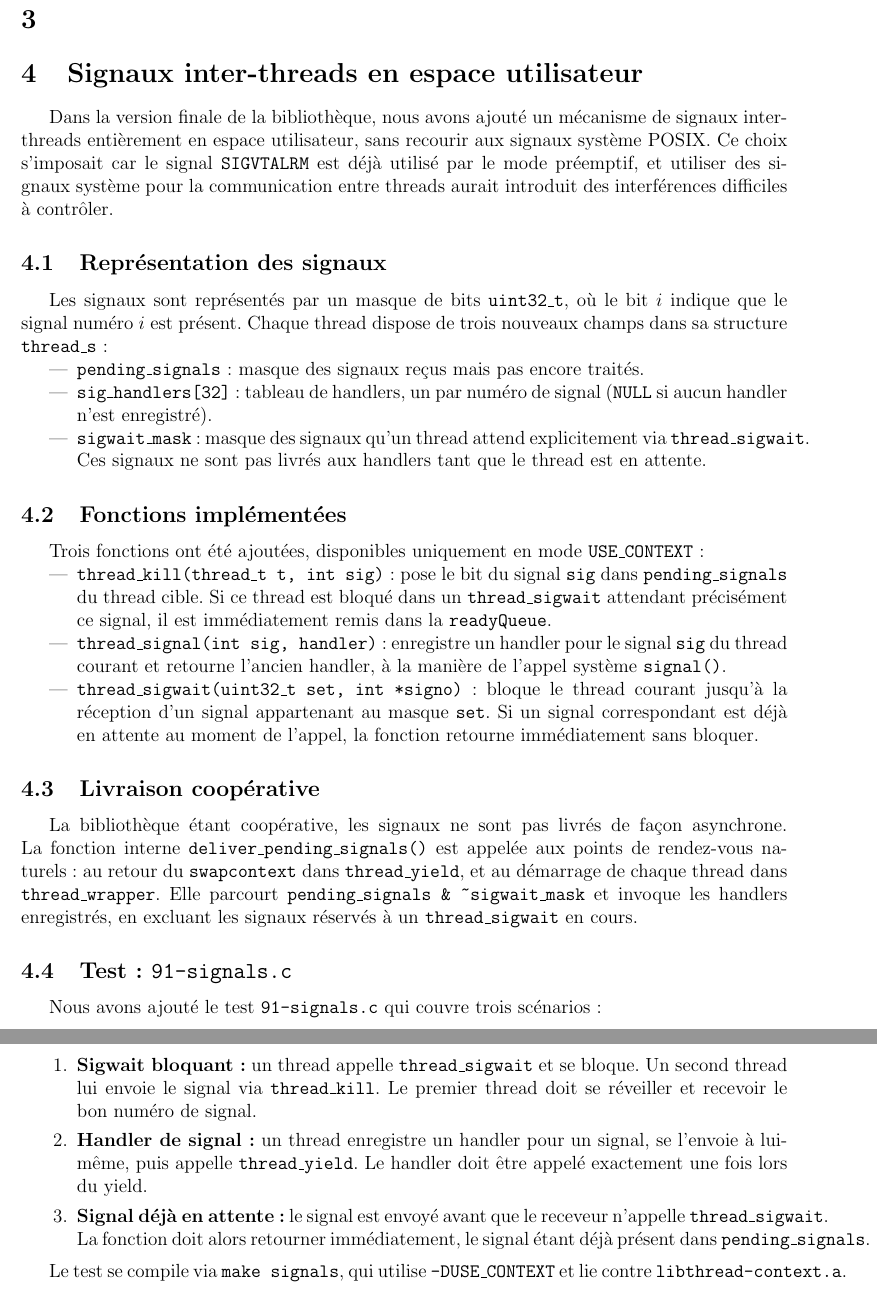
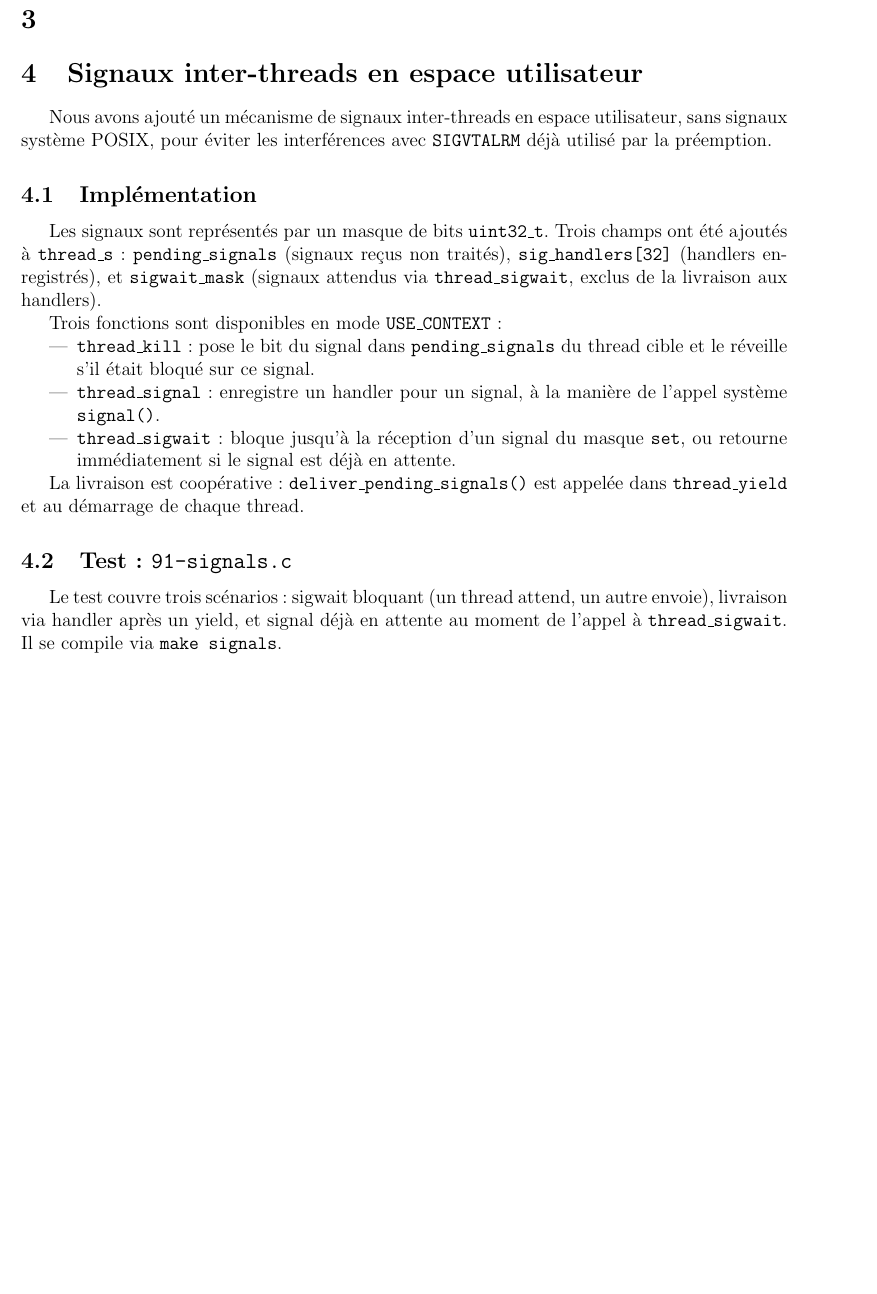
Before and after one commit to smabkhout/uthreads, a LaTeX document (rapport-final/rapport-final.tex, which reads rapport-final/chapters/part_salah.tex): two parts of pages 2 and 3 of 3 before the commit and part of page 2 of 2 after it, the two joined at a grey line, cut so that both start at the same text, the shorter picture padded with empty space. Compiled offline with pdfLaTeX.

Commit message:
bug_rapport

```diff
--- a/rapport-final/chapters/part_salah.tex
+++ b/rapport-final/chapters/part_salah.tex
@@ -1,78 +1,36 @@
 \section{Signaux inter-threads en espace utilisateur}
 
-Dans la version finale de la bibliothèque, nous avons ajouté un mécanisme de
-signaux inter-threads entièrement en espace utilisateur, sans recourir aux
-signaux système POSIX. Ce choix s'imposait car le signal \texttt{SIGVTALRM}
-est déjà utilisé par le mode préemptif, et utiliser des signaux système pour
-la communication entre threads aurait introduit des interférences difficiles à
-contrôler.
+Nous avons ajouté un mécanisme de signaux inter-threads en espace utilisateur,
+sans signaux système POSIX, pour éviter les interférences avec \texttt{SIGVTALRM}
+déjà utilisé par la préemption.
 
-\subsection{Représentation des signaux}
+\subsection{Implémentation}
 
-Les signaux sont représentés par un masque de bits \texttt{uint32\_t}, où le
-bit $i$ indique que le signal numéro $i$ est présent. Chaque thread dispose de
-trois nouveaux champs dans sa structure \texttt{thread\_s} :
+Les signaux sont représentés par un masque de bits \texttt{uint32\_t}. Trois
+champs ont été ajoutés à \texttt{thread\_s} : \texttt{pending\_signals} (signaux
+reçus non traités), \texttt{sig\_handlers[32]} (handlers enregistrés), et
+\texttt{sigwait\_mask} (signaux attendus via \texttt{thread\_sigwait}, exclus
+de la livraison aux handlers).
+
+Trois fonctions sont disponibles en mode \texttt{USE\_CONTEXT} :
 
 \begin{itemize}
-    \item \texttt{pending\_signals} : masque des signaux reçus mais pas encore
-    traités.
-    \item \texttt{sig\_handlers[32]} : tableau de handlers, un par numéro de
-    signal (\texttt{NULL} si aucun handler n'est enregistré).
-    \item \texttt{sigwait\_mask} : masque des signaux qu'un thread attend
-    explicitement via \texttt{thread\_sigwait}. Ces signaux ne sont pas livrés
-    aux handlers tant que le thread est en attente.
+    \item \texttt{thread\_kill} : pose le bit du signal dans
+    \texttt{pending\_signals} du thread cible et le réveille s'il était bloqué
+    sur ce signal.
+    \item \texttt{thread\_signal} : enregistre un handler pour un signal,
+    à la manière de l'appel système \texttt{signal()}.
+    \item \texttt{thread\_sigwait} : bloque jusqu'à la réception d'un signal
+    du masque \texttt{set}, ou retourne immédiatement si le signal est déjà en
+    attente.
 \end{itemize}
 
-\subsection{Fonctions implémentées}
-
-Trois fonctions ont été ajoutées, disponibles uniquement en mode
-\texttt{USE\_CONTEXT} :
-
-\begin{itemize}
-    \item \texttt{thread\_kill(thread\_t t, int sig)} : pose le bit du signal
-    \texttt{sig} dans \texttt{pending\_signals} du thread cible. Si ce thread
-    est bloqué dans un \texttt{thread\_sigwait} attendant précisément ce
-    signal, il est immédiatement remis dans la \texttt{readyQueue}.
-
-    \item \texttt{thread\_signal(int sig, handler)} : enregistre un handler
-    pour le signal \texttt{sig} du thread courant et retourne l'ancien handler,
-    à la manière de l'appel système \texttt{signal()}.
-
-    \item \texttt{thread\_sigwait(uint32\_t set, int *signo)} : bloque le
-    thread courant jusqu'à la réception d'un signal appartenant au masque
-    \texttt{set}. Si un signal correspondant est déjà en attente au moment de
-    l'appel, la fonction retourne immédiatement sans bloquer.
-\end{itemize}
-
-\subsection{Livraison coopérative}
-
-La bibliothèque étant coopérative, les signaux ne sont pas livrés de façon
-asynchrone. La fonction interne \texttt{deliver\_pending\_signals()} est
-appelée aux points de rendez-vous naturels : au retour du \texttt{swapcontext}
-dans \texttt{thread\_yield}, et au démarrage de chaque thread dans
-\texttt{thread\_wrapper}. Elle parcourt \texttt{pending\_signals \&
-\textasciitilde{}sigwait\_mask} et invoque les handlers enregistrés, en
-excluant les signaux réservés à un \texttt{thread\_sigwait} en cours.
+La livraison est coopérative : \texttt{deliver\_pending\_signals()} est appelée
+dans \texttt{thread\_yield} et au démarrage de chaque thread.
 
 \subsection{Test : \texttt{91-signals.c}}
 
-Nous avons ajouté le test \texttt{91-signals.c} qui couvre trois scénarios :
-
-\begin{enumerate}
-    \item \textbf{Sigwait bloquant :} un thread appelle \texttt{thread\_sigwait}
-    et se bloque. Un second thread lui envoie le signal via
-    \texttt{thread\_kill}. Le premier thread doit se réveiller et recevoir le
-    bon numéro de signal.
-
-    \item \textbf{Handler de signal :} un thread enregistre un handler pour un
-    signal, se l'envoie à lui-même, puis appelle \texttt{thread\_yield}. Le
-    handler doit être appelé exactement une fois lors du yield.
-
-    \item \textbf{Signal déjà en attente :} le signal est envoyé avant que le
-    receveur n'appelle \texttt{thread\_sigwait}. La fonction doit alors
-    retourner immédiatement, le signal étant déjà présent dans
-    \texttt{pending\_signals}.
-\end{enumerate}
-
-Le test se compile via \texttt{make signals}, qui utilise
-\texttt{-DUSE\_CONTEXT} et lie contre \texttt{libthread-context.a}.
+Le test couvre trois scénarios : sigwait bloquant (un thread attend, un autre
+envoie), livraison via handler après un yield, et signal déjà en attente au
+moment de l'appel à \texttt{thread\_sigwait}. Il se compile via
+\texttt{make signals}.
```
Also changed, not shown: rapport-final/rapport-final.tex (+5 -2 lines), rapport/rapport.tex (+4 -2 lines).
